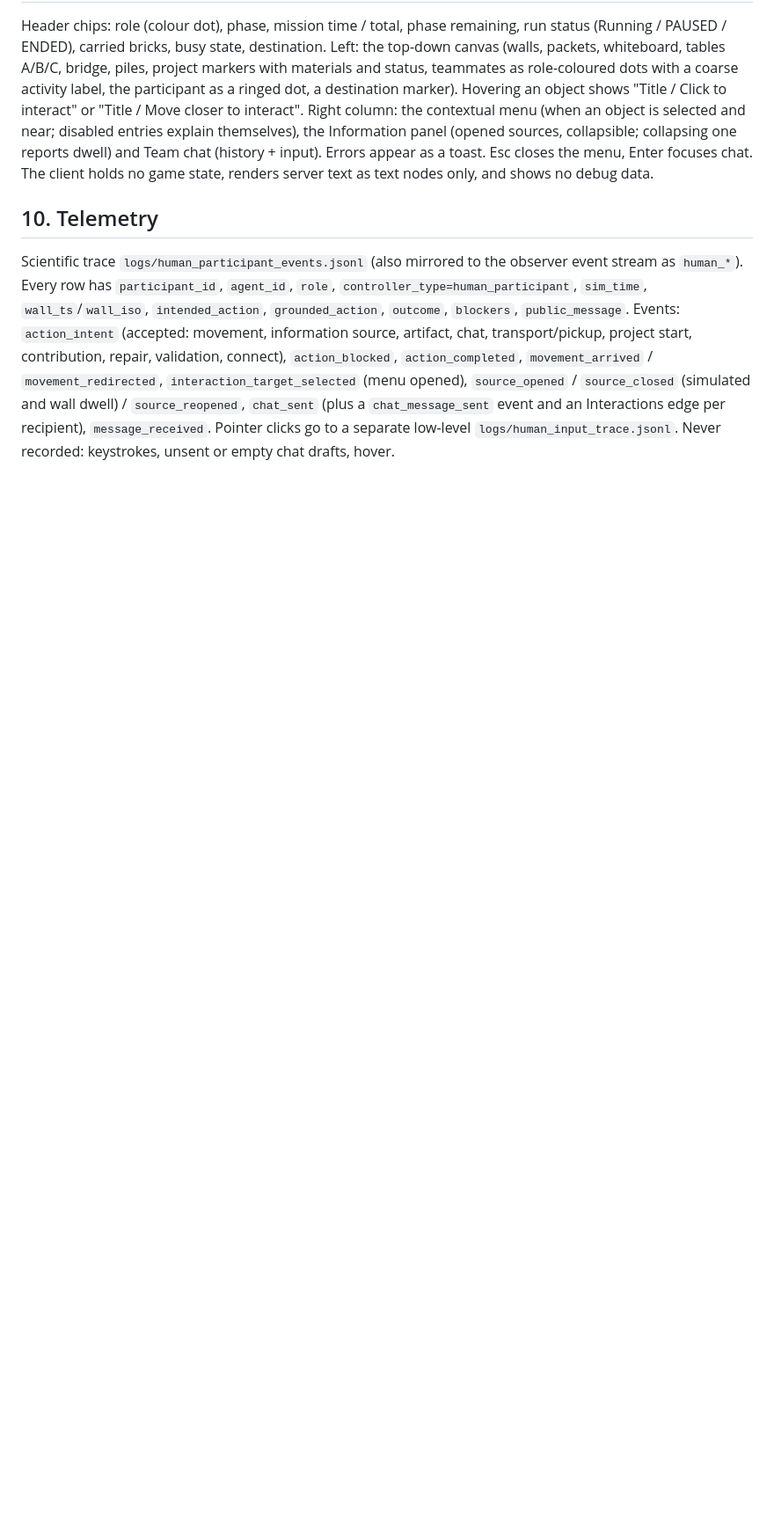
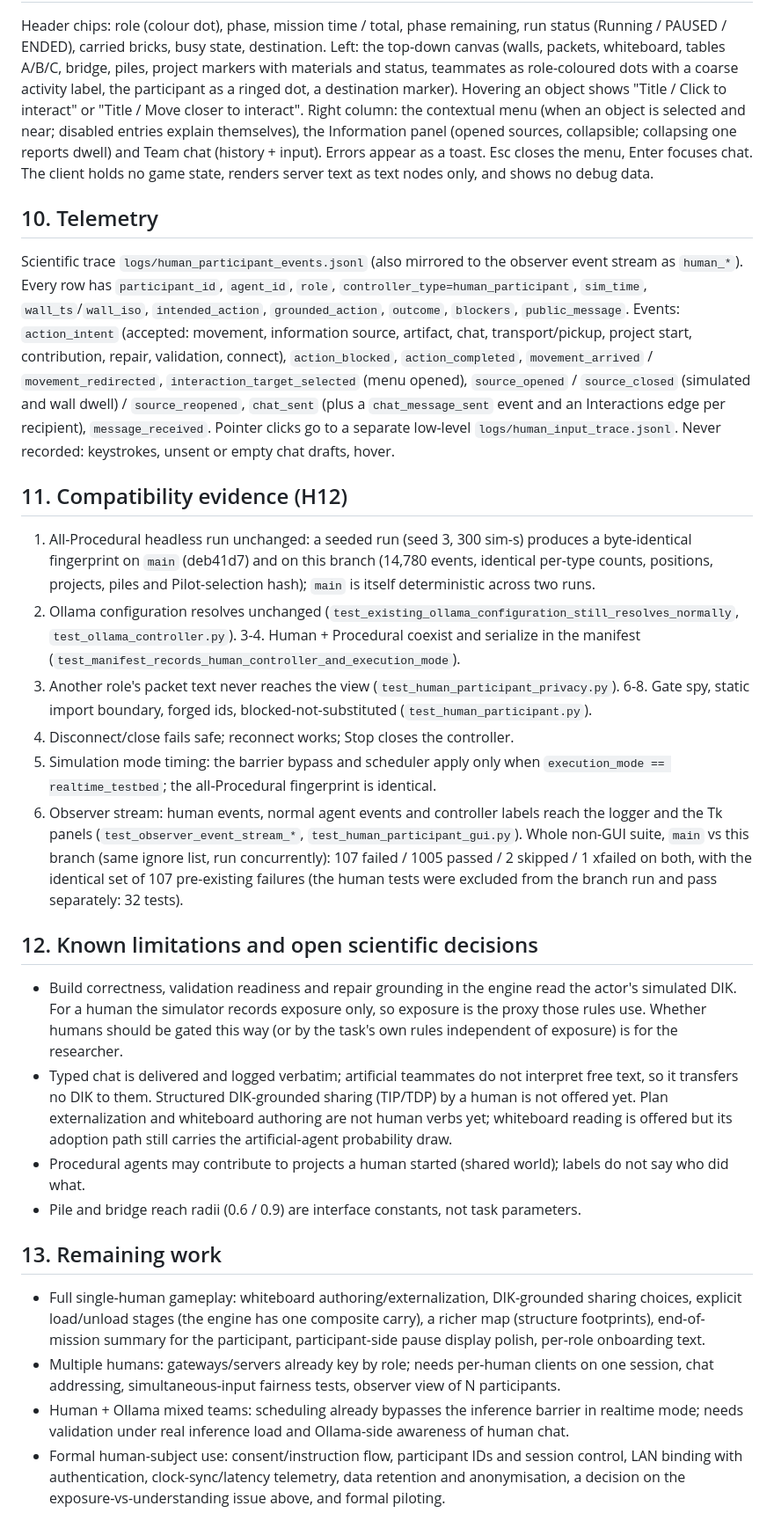
Before and after one commit to rhyse-bendell/mitm_abs_marsColony, a Markdown page: Documentation/human_participant_testbed.md, the part around the change. Shown at 88% size. Drawn GitHub-style; blank space fills up the shorter version.

Commit message:
Document human testbed compatibility evidence, limitations and remaining work
Co-Authored-By: Claude Sonnet 5.5 <noreply@anthropic.com>

```diff
--- a/Documentation/human_participant_testbed.md
+++ b/Documentation/human_participant_testbed.md
@@ -177,3 +177,38 @@ Events: `action_intent` (accepted: movement, information source, artifact, chat,
 `action_blocked`, `action_completed`, `movement_arrived` / `movement_redirected`, `interaction_target_selected` (menu opened), `source_opened` / `source_closed`
 (simulated and wall dwell) / `source_reopened`, `chat_sent` (plus a `chat_message_sent` event and an Interactions edge per recipient), `message_received`.
 Pointer clicks go to a separate low-level `logs/human_input_trace.jsonl`. Never recorded: keystrokes, unsent or empty chat drafts, hover.
+
+## 11. Compatibility evidence (H12)
+
+1. All-Procedural headless run unchanged: a seeded run (seed 3, 300 sim-s) produces a byte-identical fingerprint on `main` (deb41d7) and on this branch
+   (14,780 events, identical per-type counts, positions, projects, piles and Pilot-selection hash); `main` is itself deterministic across two runs.
+2. Ollama configuration resolves unchanged (`test_existing_ollama_configuration_still_resolves_normally`, `test_ollama_controller.py`).
+3-4. Human + Procedural coexist and serialize in the manifest (`test_manifest_records_human_controller_and_execution_mode`).
+5. Another role's packet text never reaches the view (`test_human_participant_privacy.py`).
+6-8. Gate spy, static import boundary, forged ids, blocked-not-substituted (`test_human_participant.py`).
+9. Disconnect/close fails safe; reconnect works; Stop closes the controller.
+10. Simulation mode timing: the barrier bypass and scheduler apply only when `execution_mode == realtime_testbed`; the all-Procedural fingerprint is identical.
+11. Observer stream: human events, normal agent events and controller labels reach the logger and the Tk panels (`test_observer_event_stream_*`, `test_human_participant_gui.py`).
+Whole non-GUI suite, `main` vs this branch (same ignore list, run concurrently): 107 failed / 1005 passed / 2 skipped / 1 xfailed on both, with the identical set
+of 107 pre-existing failures (the human tests were excluded from the branch run and pass separately: 32 tests).
+
+## 12. Known limitations and open scientific decisions
+
+* Build correctness, validation readiness and repair grounding in the engine read the actor's simulated DIK. For a human the simulator records exposure only, so
+  exposure is the proxy those rules use. Whether humans should be gated this way (or by the task's own rules independent of exposure) is for the researcher.
+* Typed chat is delivered and logged verbatim; artificial teammates do not interpret free text, so it transfers no DIK to them. Structured DIK-grounded sharing
+  (TIP/TDP) by a human is not offered yet. Plan externalization and whiteboard authoring are not human verbs yet; whiteboard reading is offered but its
+  adoption path still carries the artificial-agent probability draw.
+* Procedural agents may contribute to projects a human started (shared world); labels do not say who did what.
+* Pile and bridge reach radii (0.6 / 0.9) are interface constants, not task parameters.
+
+## 13. Remaining work
+
+* Full single-human gameplay: whiteboard authoring/externalization, DIK-grounded sharing choices, explicit load/unload stages (the engine has one composite carry), a
+  richer map (structure footprints), end-of-mission summary for the participant, participant-side pause display polish, per-role onboarding text.
+* Multiple humans: gateways/servers already key by role; needs per-human clients on one session, chat addressing, simultaneous-input fairness tests, observer
+  view of N participants.
+* Human + Ollama mixed teams: scheduling already bypasses the inference barrier in realtime mode; needs validation under real inference load and Ollama-side
+  awareness of human chat.
+* Formal human-subject use: consent/instruction flow, participant IDs and session control, LAN binding with authentication, clock-sync/latency telemetry, data
+  retention and anonymisation, a decision on the exposure-vs-understanding issue above, and formal piloting.
```
